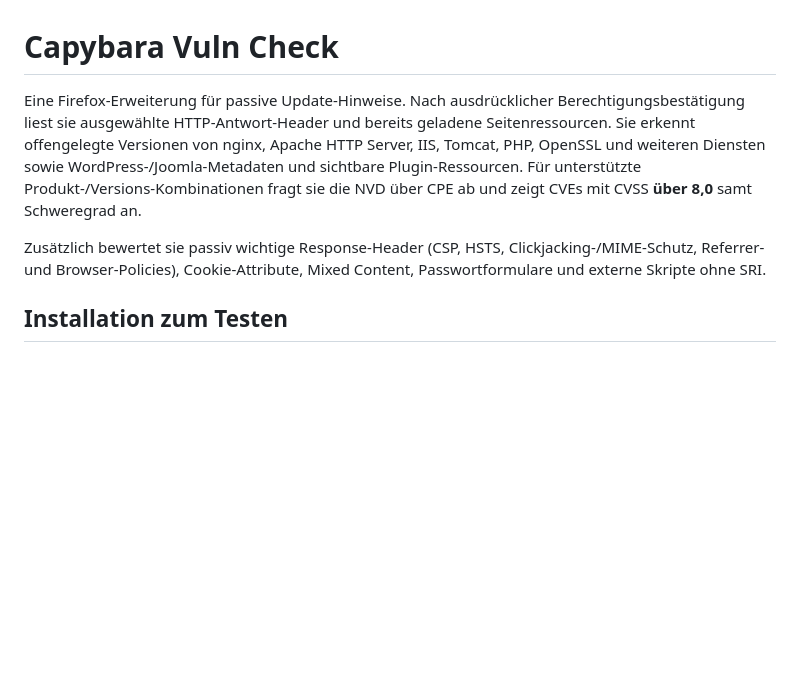
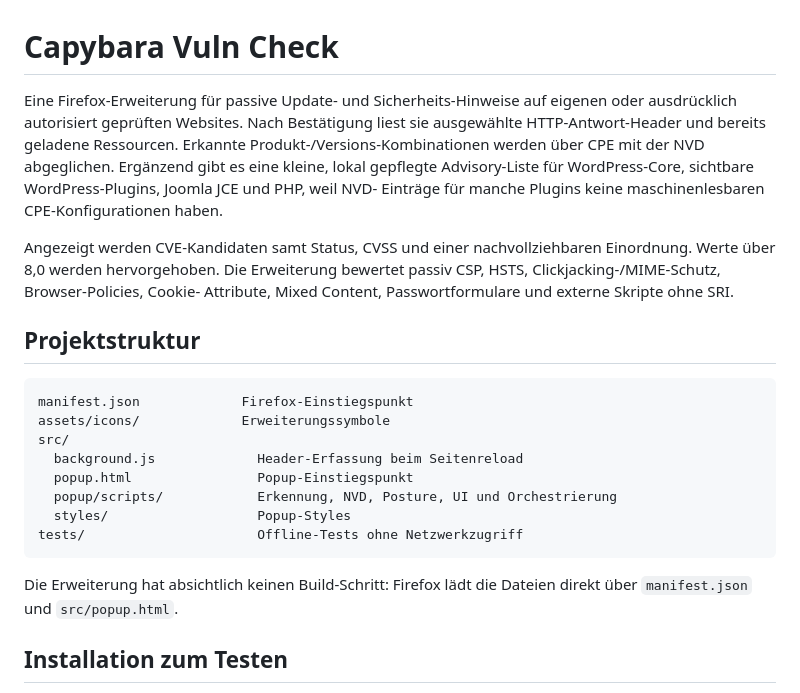
Before and after one commit to loowtime/capybara-vuln-checker, a Markdown page: README.md, the part around one of its changes. Drawn GitHub-style; blank space fills up the shorter version.

````diff
--- a/README.md
+++ b/README.md
@@ -1,16 +1,33 @@
 # Capybara Vuln Check
 
-Eine Firefox-Erweiterung für passive Update-Hinweise. Nach ausdrücklicher
-Berechtigungsbestätigung liest sie ausgewählte HTTP-Antwort-Header und bereits
-geladene Seitenressourcen. Sie erkennt offengelegte Versionen von nginx,
-Apache HTTP Server, IIS, Tomcat, PHP, OpenSSL und weiteren Diensten sowie
-WordPress-/Joomla-Metadaten und sichtbare Plugin-Ressourcen. Für unterstützte
-Produkt-/Versions-Kombinationen fragt sie die NVD über CPE ab und zeigt CVEs
-mit CVSS **über 8,0** samt Schweregrad an.
+Eine Firefox-Erweiterung für passive Update- und Sicherheits-Hinweise auf
+eigenen oder ausdrücklich autorisiert geprüften Websites. Nach Bestätigung
+liest sie ausgewählte HTTP-Antwort-Header und bereits geladene Ressourcen.
+Erkannte Produkt-/Versions-Kombinationen werden über CPE mit der NVD
+abgeglichen. Ergänzend gibt es eine kleine, lokal gepflegte Advisory-Liste für
+WordPress-Core, sichtbare WordPress-Plugins, Joomla JCE und PHP, weil NVD-
+Einträge für manche Plugins keine maschinenlesbaren CPE-Konfigurationen haben.
 
-Zusätzlich bewertet sie passiv wichtige Response-Header (CSP, HSTS,
-Clickjacking-/MIME-Schutz, Referrer- und Browser-Policies), Cookie-Attribute,
-Mixed Content, Passwortformulare und externe Skripte ohne SRI.
+Angezeigt werden CVE-Kandidaten samt Status, CVSS und einer nachvollziehbaren
+Einordnung. Werte über 8,0 werden hervorgehoben. Die Erweiterung bewertet
+passiv CSP, HSTS, Clickjacking-/MIME-Schutz, Browser-Policies, Cookie-
+Attribute, Mixed Content, Passwortformulare und externe Skripte ohne SRI.
+
+## Projektstruktur
+
+```text
+manifest.json             Firefox-Einstiegspunkt
+assets/icons/             Erweiterungssymbole
+src/
+  background.js             Header-Erfassung beim Seitenreload
+  popup.html                Popup-Einstiegspunkt
+  popup/scripts/            Erkennung, NVD, Posture, UI und Orchestrierung
+  styles/                   Popup-Styles
+tests/                      Offline-Tests ohne Netzwerkzugriff
+```
+
+Die Erweiterung hat absichtlich keinen Build-Schritt: Firefox lädt die Dateien
+direkt über `manifest.json` und `src/popup.html`.
 
 ## Installation zum Testen
 
````
Also changed, not shown: other parts of README.md (+40 -2 lines).
